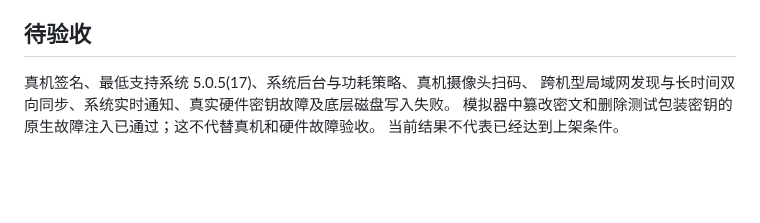
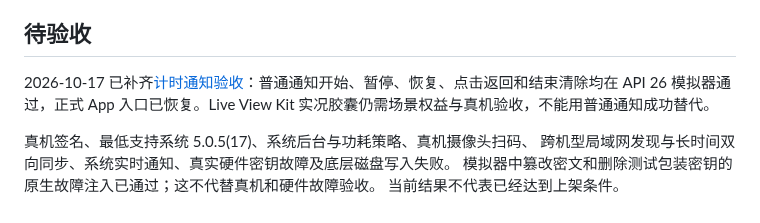
Before and after one commit to GOU-GEE/YANJI, a Markdown page: docs/harmonyos/device-validation.md, the part around the change. Drawn GitHub-style; blank space fills up the shorter version.

```diff
--- a/docs/harmonyos/device-validation.md
+++ b/docs/harmonyos/device-validation.md
@@ -123,6 +123,8 @@ tool/build_harmonyos_unsigned.sh integration_test/harmonyos_dart_sync_test.dart
 
 ## 待验收
 
+2026-10-17 已补齐[计时通知验收](study-notifications-and-liveview.md)：普通通知开始、暂停、恢复、点击返回和结束清除均在 API 26 模拟器通过，正式 App 入口已恢复。Live View Kit 实况胶囊仍需场景权益与真机验收，不能用普通通知成功替代。
+
 真机签名、最低支持系统 5.0.5(17)、系统后台与功耗策略、真机摄像头扫码、
 跨机型局域网发现与长时间双向同步、系统实时通知、真实硬件密钥故障及底层磁盘写入失败。
 模拟器中篡改密文和删除测试包装密钥的原生故障注入已通过；这不代替真机和硬件故障验收。
```
Also changed, not shown: docs/harmonyos/README.md (+3 -0 lines), docs/harmonyos/study-notifications-and-liveview.md (added, +95 -0 lines), docs/harmonyos/screenshots/06-study-notification-active.jpeg (added), docs/harmonyos/screenshots/07-study-notification-paused.jpeg (added), 7 other files.
